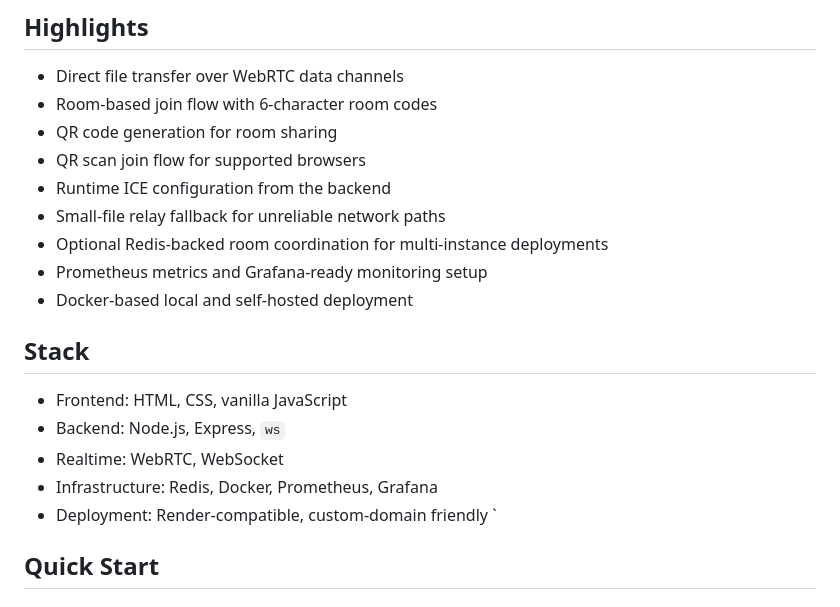
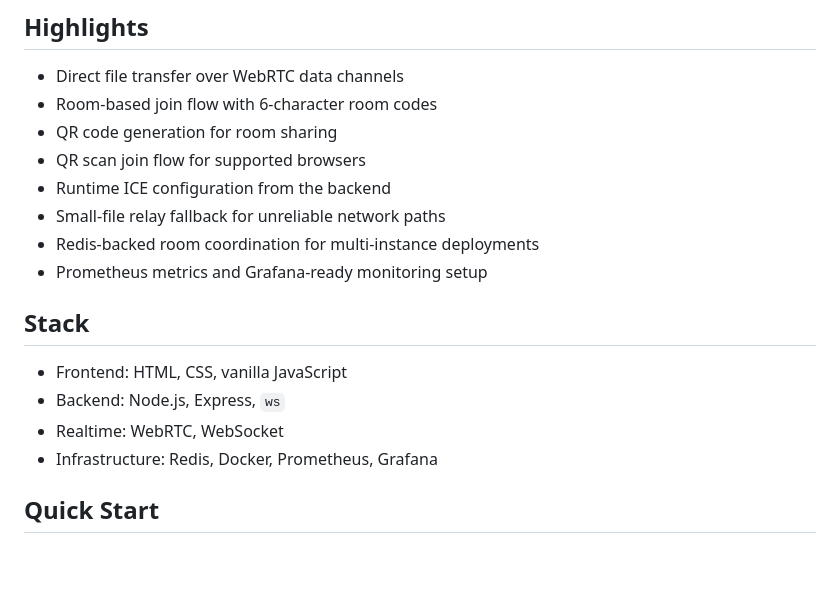
Before and after one commit to git-lakshy/bhejo, a Markdown page: README.md, the part around the change. Rendered like a GitHub page; blank space fills up the shorter version.

```diff
--- a/README.md
+++ b/README.md
@@ -39,9 +39,8 @@ Bhejo is a browser-based file sharing application built around WebRTC data chann
 - QR scan join flow for supported browsers
 - Runtime ICE configuration from the backend
 - Small-file relay fallback for unreliable network paths
-- Optional Redis-backed room coordination for multi-instance deployments
+- Redis-backed room coordination for multi-instance deployments
 - Prometheus metrics and Grafana-ready monitoring setup
-- Docker-based local and self-hosted deployment
 
 ## Stack
 
@@ -49,8 +48,7 @@ Bhejo is a browser-based file sharing application built around WebRTC data chann
 - Backend: Node.js, Express, `ws`
 - Realtime: WebRTC, WebSocket
 - Infrastructure: Redis, Docker, Prometheus, Grafana
-- Deployment: Render-compatible, custom-domain friendly
-`
+
 
 ## Quick Start
 
```
